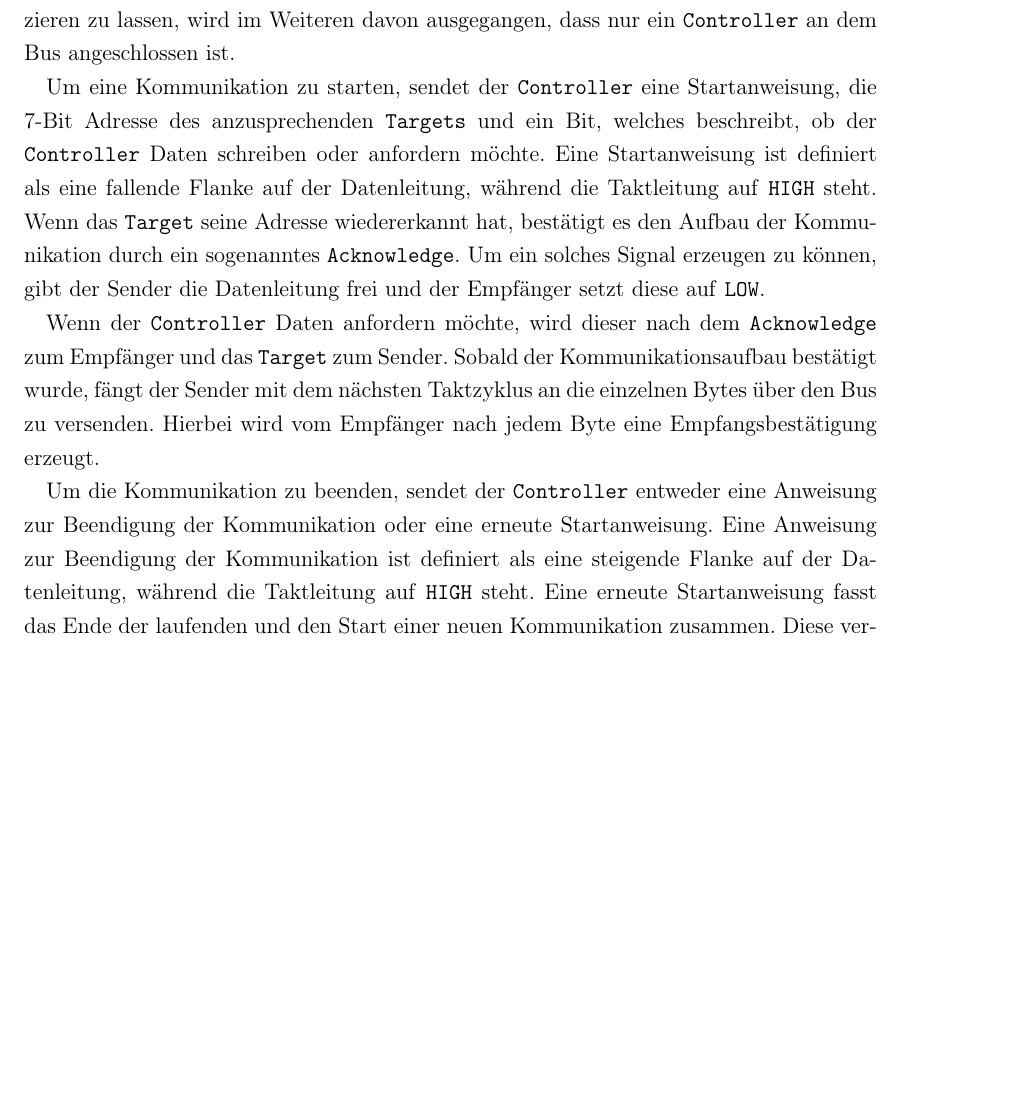
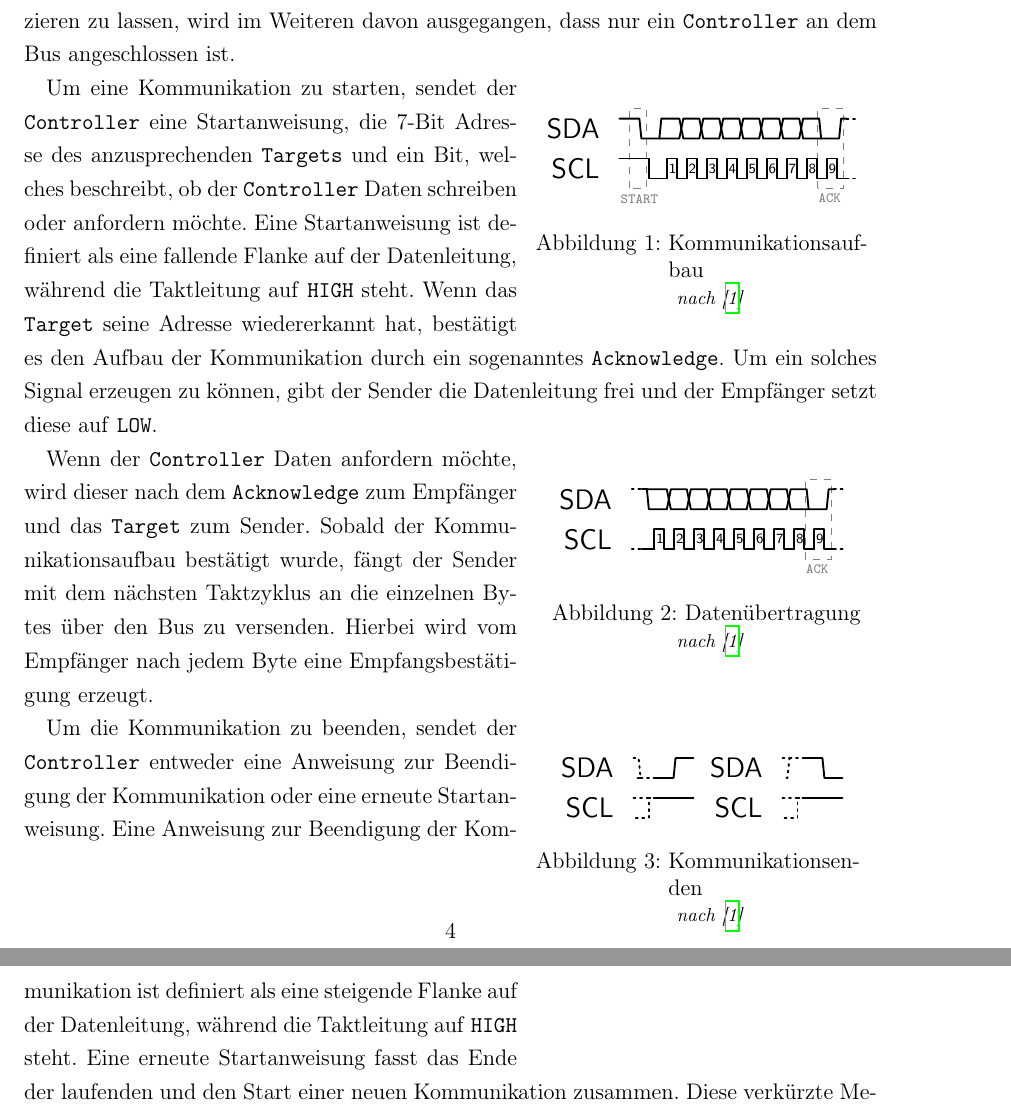
Before and after one commit to tim-ludwig/STM32-Touchscreen, a LaTeX document (TeX/Projektarbeit/Projektarbeit.tex, which reads TeX/Projektarbeit/sections/i2c.tex): part of page 4 of 8 before the commit and two parts of pages 4 and 5 of 9 after it, the two joined at a grey line, cut so that both start at the same text, the shorter picture padded with empty space. Compiled offline with pdfLaTeX.

Commit message:
Added images to I²C section

```diff
--- a/TeX/Projektarbeit/sections/i2c.tex
+++ b/TeX/Projektarbeit/sections/i2c.tex
@@ -20,15 +20,40 @@ Während der Kommunikation erzeugt immer der \texttt{Controller} den Takt, welch
 
 Trotz der Möglichkeit mehrere \texttt{Controller} an den Bus anzuschließen und kommunizieren zu lassen, wird im Weiteren davon ausgegangen, dass nur ein \texttt{Controller} an dem Bus angeschlossen ist.
 
+\begin{wrapfigure}{r}{.4\textwidth}
+	\centering
+	\scalebox{1.25}{\input{../Images/I2C_Communication_START.tikz}}
+
+	\caption{Kommunikationsaufbau}
+	\figcite{I2C-spec_userManual}
+	\label{i2c-start}
+\end{wrapfigure}
 Um eine Kommunikation zu starten, sendet der \texttt{Controller} eine Startanweisung, die 7-Bit Adresse des anzusprechenden \texttt{Targets} und ein Bit, welches beschreibt, ob der \texttt{Controller} Daten schreiben oder anfordern möchte.
 Eine Startanweisung ist definiert als eine fallende Flanke auf der Datenleitung, während die Taktleitung auf \texttt{HIGH} steht.
 Wenn das \texttt{Target} seine Adresse wiedererkannt hat, bestätigt es den Aufbau der Kommunikation durch ein sogenanntes \texttt{Acknowledge}.
 Um ein solches Signal erzeugen zu können, gibt der Sender die Datenleitung frei und der Empfänger setzt diese auf \texttt{LOW}.
 
+\begin{wrapfigure}{r}{.4\textwidth}
+	\centering
+	\scalebox{1.25}{\input{../Images/I2C_Communication_DATA.tikz}}
+
+	\caption{Datenübertragung}
+	\figcite{I2C-spec_userManual}
+	\label{i2c-data}
+\end{wrapfigure}
 Wenn der \texttt{Controller} Daten anfordern möchte, wird dieser nach dem \texttt{Acknowledge} zum Empfänger und das \texttt{Target} zum Sender.
 Sobald der Kommunikationsaufbau bestätigt wurde, fängt der Sender mit dem nächsten Taktzyklus an die einzelnen Bytes über den Bus zu versenden.
 Hierbei wird vom Empfänger nach jedem Byte eine Empfangsbestätigung erzeugt.
 
+\begin{wrapfigure}{r}{.4\textwidth}
+	\centering
+	\scalebox{1.25}{\input{../Images/I2C_Communication_STOP.tikz}}
+	\scalebox{1.25}{\input{../Images/I2C_Communication_repSTART.tikz}}
+
+	\caption{Kommunikationsenden}
+	\figcite{I2C-spec_userManual}
+	\label{i2c-stop}
+\end{wrapfigure}
 Um die Kommunikation zu beenden, sendet der \texttt{Controller} entweder eine Anweisung zur Beendigung der Kommunikation oder eine erneute Startanweisung.
 Eine Anweisung zur Beendigung der Kommunikation ist definiert als eine steigende Flanke auf der Datenleitung, während die Taktleitung auf \texttt{HIGH} steht.
 Eine erneute Startanweisung fasst das Ende der laufenden und den Start einer neuen Kommunikation zusammen.
```
